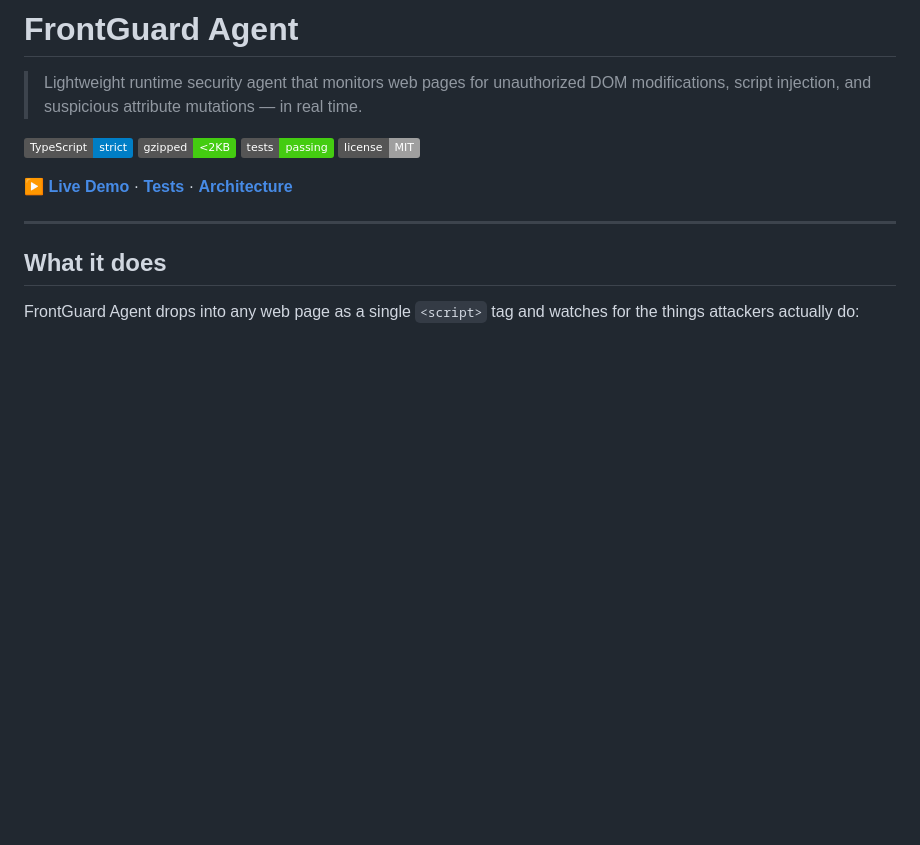
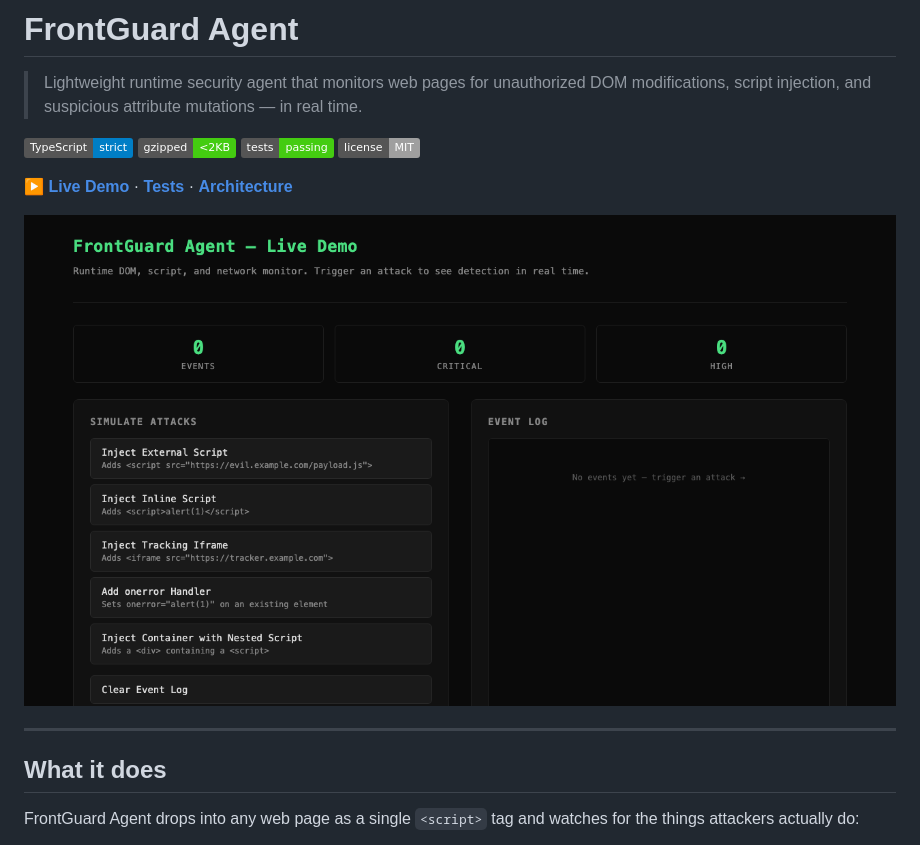
Before and after one commit to codejupiter/frontguard-agent, a Markdown page: README.md, the part around the change. Drawn GitHub-style; pictures changed too: docs/screenshots/frontguard-agent-demo.png (added); badges without logos; blank space fills up the shorter version.

Commit message:
Add README demo screenshot

```diff
--- a/README.md
+++ b/README.md
@@ -8,6 +8,8 @@
 [![License](https://img.shields.io/badge/license-MIT-lightgrey)](LICENSE)
 
 **[▶ Live Demo](https://frontguard-agent.vercel.app/)** · **[Tests](#testing)** · **[Architecture](#architecture)**
+
+![FrontGuard Agent live detection demo](docs/screenshots/frontguard-agent-demo.png)
 
 ---
 
```
